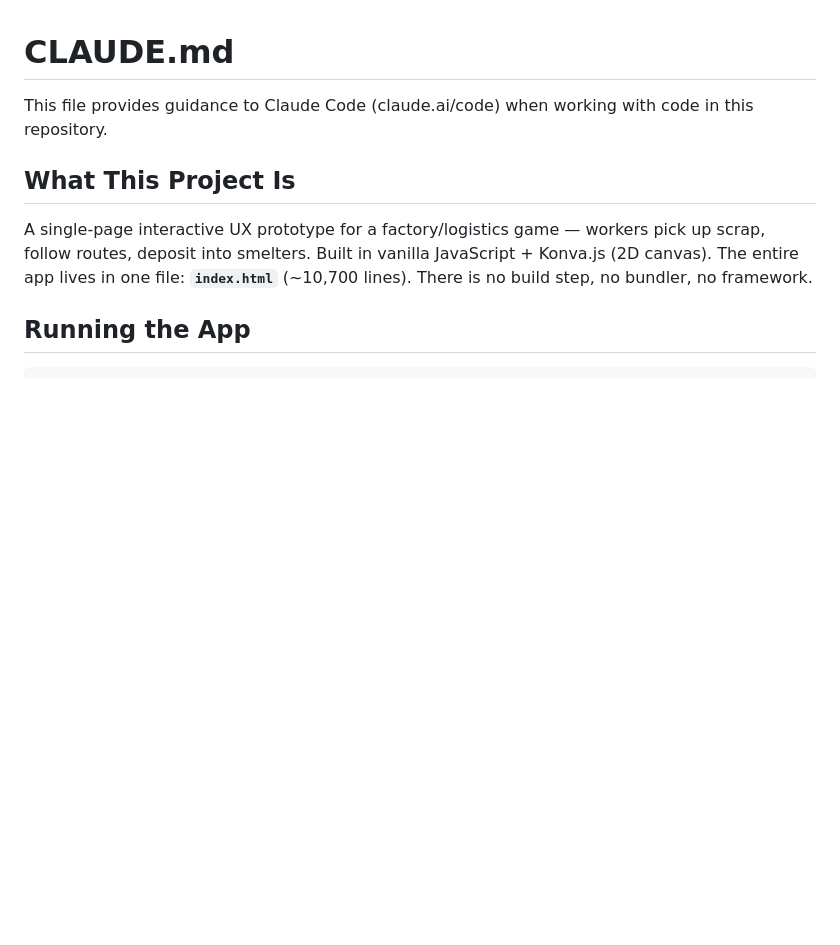
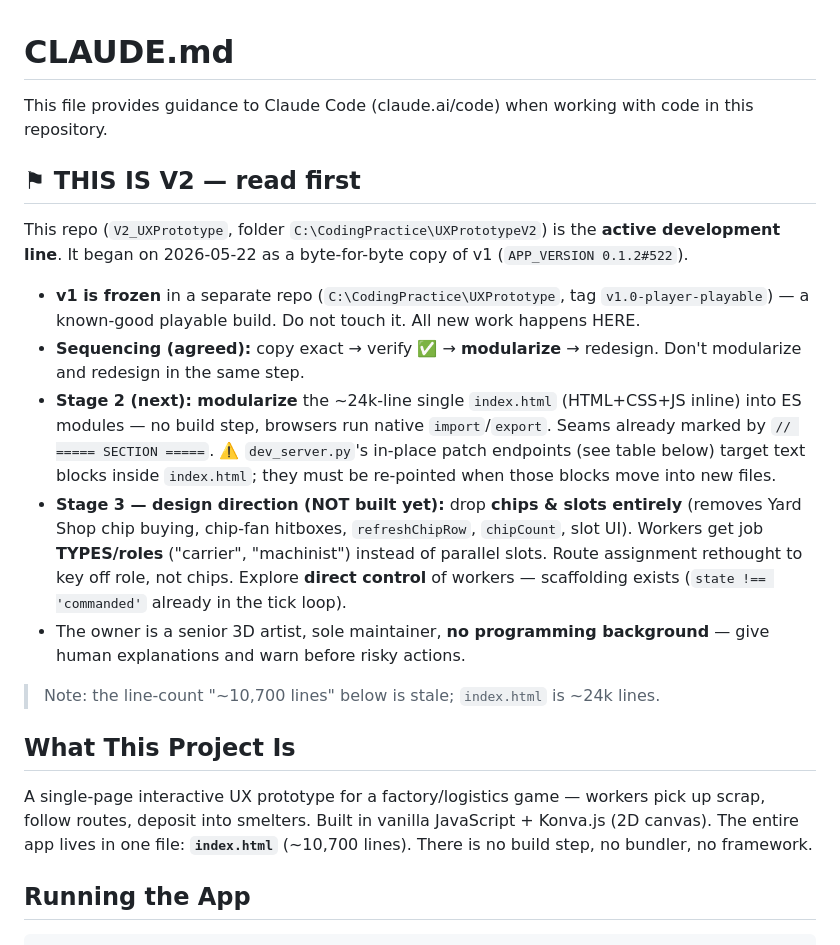
Before and after one commit to thomasfossgard-gif/V2_UXPrototype, a Markdown page: CLAUDE.md, the part around the change. Rendered like a GitHub page; blank space fills up the shorter version.

Commit message:
Add V2 context banner to CLAUDE.md (v1 frozen, sequencing, design direction)

```diff
--- a/CLAUDE.md
+++ b/CLAUDE.md
@@ -1,6 +1,18 @@
 # CLAUDE.md
 
 This file provides guidance to Claude Code (claude.ai/code) when working with code in this repository.
+
+## ⚑ THIS IS V2 — read first
+
+This repo (`V2_UXPrototype`, folder `C:\CodingPractice\UXPrototypeV2`) is the **active development line**. It began on 2026-05-22 as a byte-for-byte copy of v1 (`APP_VERSION 0.1.2#522`).
+
+- **v1 is frozen** in a separate repo (`C:\CodingPractice\UXPrototype`, tag `v1.0-player-playable`) — a known-good playable build. Do not touch it. All new work happens HERE.
+- **Sequencing (agreed):** copy exact → verify ✅ → **modularize** → redesign. Don't modularize and redesign in the same step.
+- **Stage 2 (next): modularize** the ~24k-line single `index.html` (HTML+CSS+JS inline) into ES modules — no build step, browsers run native `import`/`export`. Seams already marked by `// ===== SECTION =====`. ⚠️ `dev_server.py`'s in-place patch endpoints (see table below) target text blocks inside `index.html`; they must be re-pointed when those blocks move into new files.
+- **Stage 3 — design direction (NOT built yet):** drop **chips & slots entirely** (removes Yard Shop chip buying, chip-fan hitboxes, `refreshChipRow`, `chipCount`, slot UI). Workers get job **TYPES/roles** ("carrier", "machinist") instead of parallel slots. Route assignment rethought to key off role, not chips. Explore **direct control** of workers — scaffolding exists (`state !== 'commanded'` already in the tick loop).
+- The owner is a senior 3D artist, sole maintainer, **no programming background** — give human explanations and warn before risky actions.
+
+> Note: the line-count "~10,700 lines" below is stale; `index.html` is ~24k lines.
 
 ## What This Project Is
 
```
